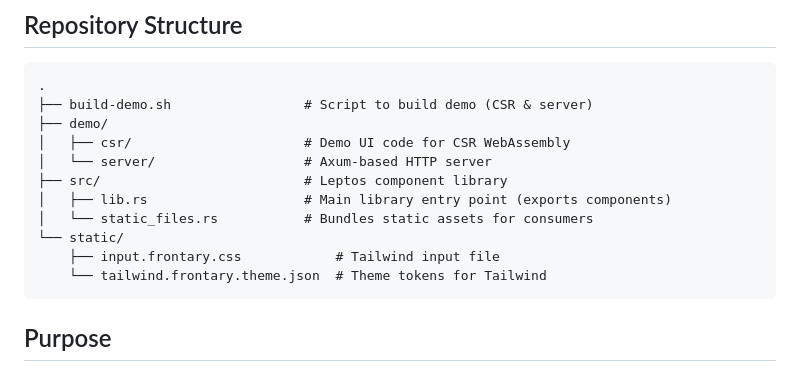
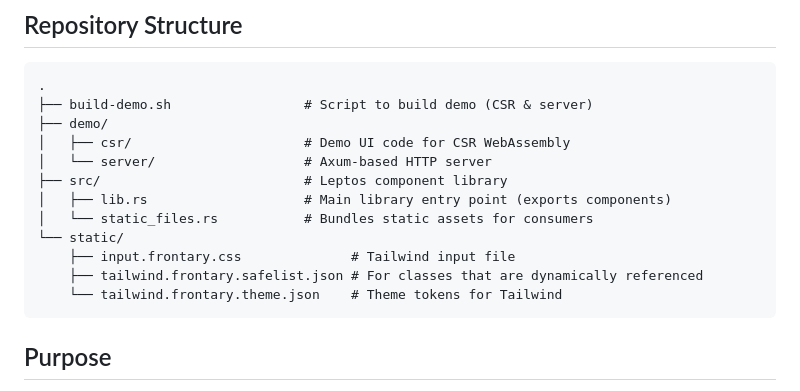
Before and after one commit to aicers/frontary-leptos, a Markdown page: README.md, the part around the change. Rendered like a GitHub page.

Commit message:
Correct README.md file

````diff
--- a/README.md
+++ b/README.md
@@ -23,8 +23,9 @@ This repository contains:
 │   ├── lib.rs                    # Main library entry point (exports components)
 │   └── static_files.rs           # Bundles static assets for consumers
 └── static/
-    ├── input.frontary.css            # Tailwind input file
-    └── tailwind.frontary.theme.json  # Theme tokens for Tailwind
+    ├── input.frontary.css              # Tailwind input file
+    ├── tailwind.frontary.safelist.json # For classes that are dynamically referenced
+    └── tailwind.frontary.theme.json    # Theme tokens for Tailwind
 ```
 
 ## Purpose
````
